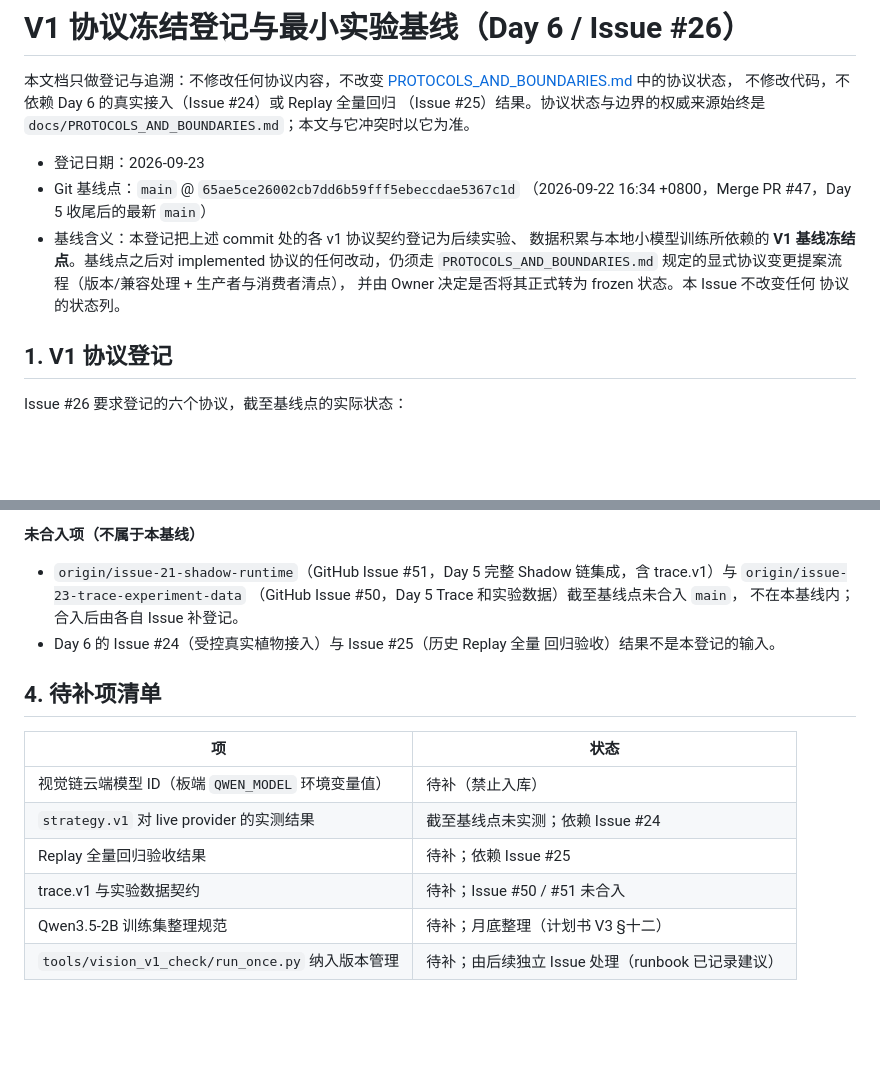
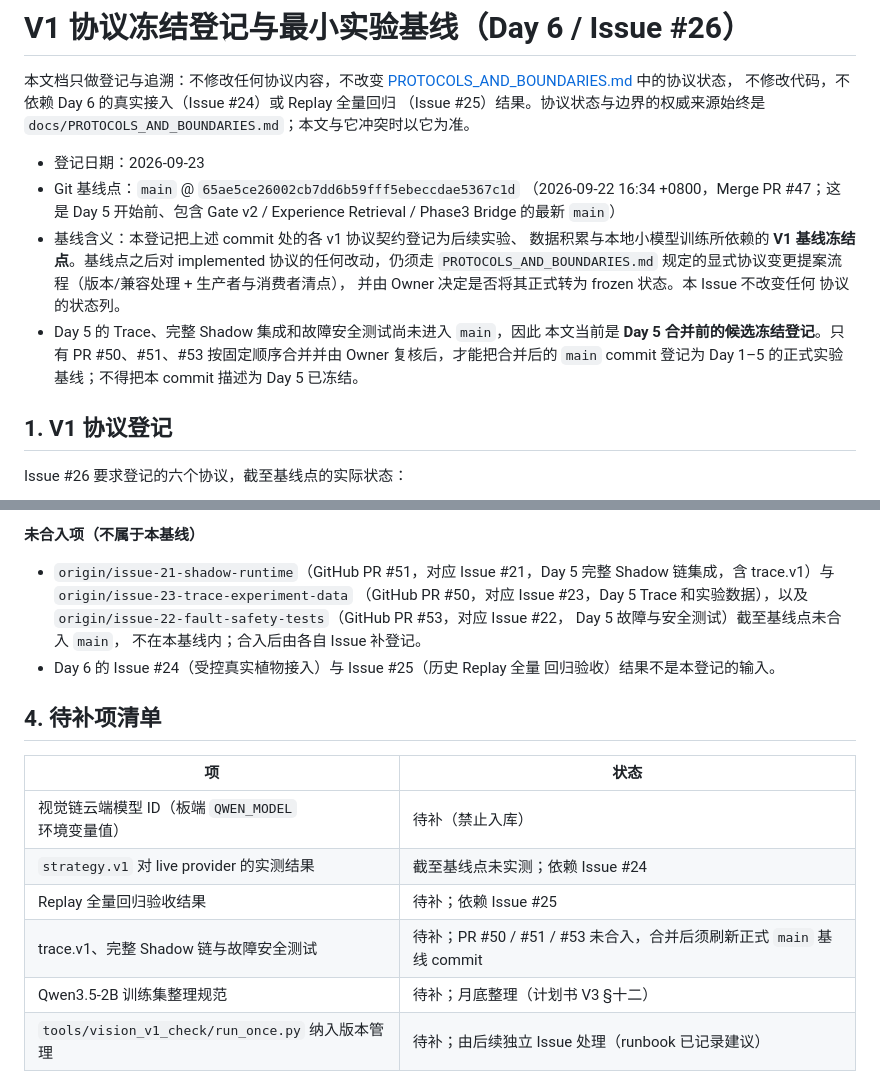
Before and after one commit to phoenixwar08-web/Plant-Intelligence-Agent, a Markdown page: docs/V1_FREEZE_AND_EXPERIMENT_BASELINE.md, 2 parts joined by grey strips. GitHub-like rendering; blank space fills up the shorter version.

Commit message:
docs: correct day5 freeze dependency status

```diff
--- a/docs/V1_FREEZE_AND_EXPERIMENT_BASELINE.md
+++ b/docs/V1_FREEZE_AND_EXPERIMENT_BASELINE.md
@@ -8,13 +8,18 @@
 
 - 登记日期：2026-09-23
 - Git 基线点：`main` @ `65ae5ce26002cb7dd6b59fff5ebeccdae5367c1d`
-  （2026-09-22 16:34 +0800，Merge PR #47，Day 5 收尾后的最新 `main`）
+  （2026-09-22 16:34 +0800，Merge PR #47；这是 Day 5 开始前、包含
+  Gate v2 / Experience Retrieval / Phase3 Bridge 的最新 `main`）
 - 基线含义：本登记把上述 commit 处的各 v1 协议契约登记为后续实验、
   数据积累与本地小模型训练所依赖的 **V1 基线冻结点**。基线点之后对
   implemented 协议的任何改动，仍须走 `PROTOCOLS_AND_BOUNDARIES.md`
   规定的显式协议变更提案流程（版本/兼容处理 + 生产者与消费者清点），
   并由 Owner 决定是否将其正式转为 frozen 状态。本 Issue 不改变任何
   协议的状态列。
+- Day 5 的 Trace、完整 Shadow 集成和故障安全测试尚未进入 `main`，因此
+  本文当前是 **Day 5 合并前的候选冻结登记**。只有 PR #50、#51、#53
+  按固定顺序合并并由 Owner 复核后，才能把合并后的 `main` commit 登记为
+  Day 1–5 的正式实验基线；不得把本 commit 描述为 Day 5 已冻结。
 
 ## 1. V1 协议登记
 
@@ -103,9 +108,11 @@ State（5 分钟 timer，只读构建 state.v1）
 
 **未合入项（不属于本基线）**
 
-- `origin/issue-21-shadow-runtime`（GitHub Issue #51，Day 5 完整 Shadow
+- `origin/issue-21-shadow-runtime`（GitHub PR #51，对应 Issue #21，Day 5 完整 Shadow
   链集成，含 trace.v1）与 `origin/issue-23-trace-experiment-data`
-  （GitHub Issue #50，Day 5 Trace 和实验数据）截至基线点未合入 `main`，
+  （GitHub PR #50，对应 Issue #23，Day 5 Trace 和实验数据），以及
+  `origin/issue-22-fault-safety-tests`（GitHub PR #53，对应 Issue #22，
+  Day 5 故障与安全测试）截至基线点未合入 `main`，
   不在本基线内；合入后由各自 Issue 补登记。
 - Day 6 的 Issue #24（受控真实植物接入）与 Issue #25（历史 Replay 全量
   回归验收）结果不是本登记的输入。
@@ -117,6 +124,6 @@ State（5 分钟 timer，只读构建 state.v1）
 | 视觉链云端模型 ID（板端 `QWEN_MODEL` 环境变量值） | 待补（禁止入库） |
 | `strategy.v1` 对 live provider 的实测结果 | 截至基线点未实测；依赖 Issue #24 |
 | Replay 全量回归验收结果 | 待补；依赖 Issue #25 |
-| trace.v1 与实验数据契约 | 待补；Issue #50 / #51 未合入 |
+| trace.v1、完整 Shadow 链与故障安全测试 | 待补；PR #50 / #51 / #53 未合入，合并后须刷新正式 `main` 基线 commit |
 | Qwen3.5-2B 训练集整理规范 | 待补；月底整理（计划书 V3 §十二） |
 | `tools/vision_v1_check/run_once.py` 纳入版本管理 | 待补；由后续独立 Issue 处理（runbook 已记录建议） |
```
